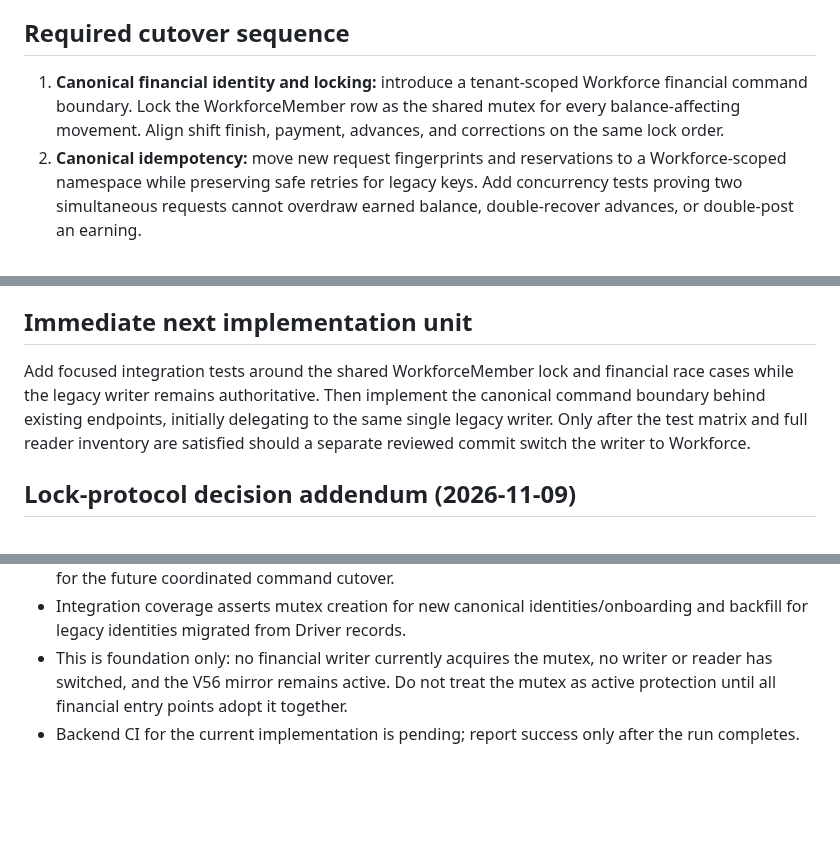
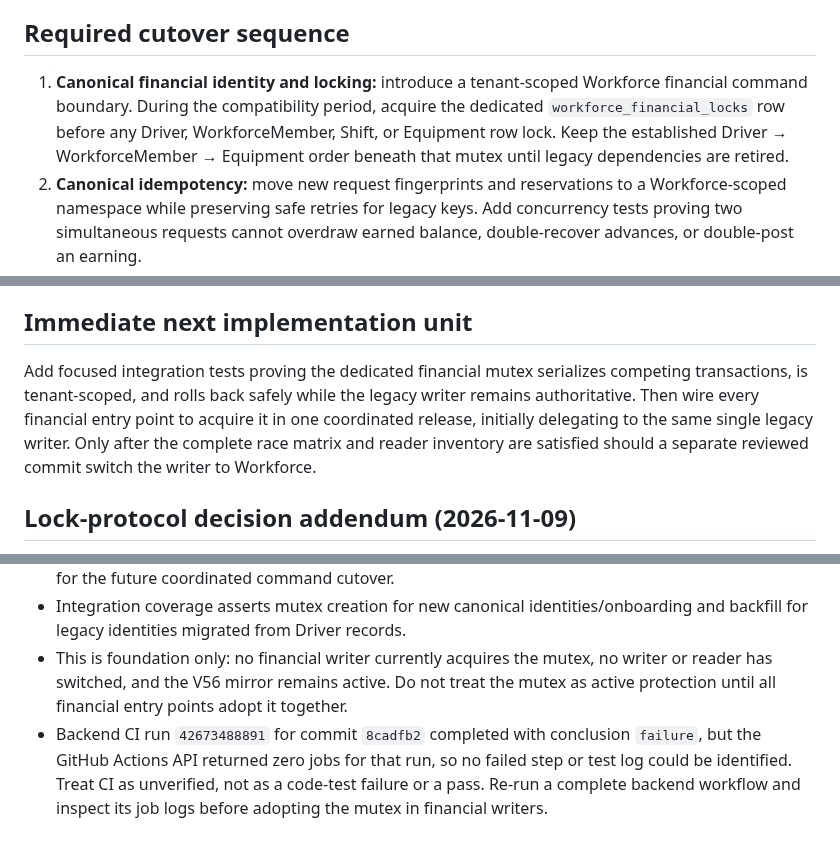
Before and after one commit to MohammedAli01020/contractor-manager, a Markdown page: docs/workforce/WORKFORCE-LEDGER-CUTOVER-READINESS.md, 3 parts joined by grey strips. Rendered like a GitHub page; blank space fills up the shorter version.

Commit message:
docs(workforce): align cutover sequence with financial mutex

```diff
--- a/docs/workforce/WORKFORCE-LEDGER-CUTOVER-READINESS.md
+++ b/docs/workforce/WORKFORCE-LEDGER-CUTOVER-READINESS.md
@@ -66,7 +66,7 @@ V58 allows the legacy provenance pair to be NULL for future Workforce-native row
 
 ## Required cutover sequence
 
-1. **Canonical financial identity and locking:** introduce a tenant-scoped Workforce financial command boundary. Lock the WorkforceMember row as the shared mutex for every balance-affecting movement. Align shift finish, payment, advances, and corrections on the same lock order.
+1. **Canonical financial identity and locking:** introduce a tenant-scoped Workforce financial command boundary. During the compatibility period, acquire the dedicated `workforce_financial_locks` row before any Driver, WorkforceMember, Shift, or Equipment row lock. Keep the established Driver → WorkforceMember → Equipment order beneath that mutex until legacy dependencies are retired.
 2. **Canonical idempotency:** move new request fingerprints and reservations to a Workforce-scoped namespace while preserving safe retries for legacy keys. Add concurrency tests proving two simultaneous requests cannot overdraw earned balance, double-recover advances, or double-post an earning.
 3. **Move every writer in one controlled cutover:** shift earning, recovery, payment, both advance types, correction reversal, and correction replacement must append directly to Workforce ledger. Do not run legacy and Workforce application writers in parallel.
 4. **Move all readers:** balances, statements, available earned pay, recoverable balances, correction guards, reports, and mobile screens must read canonical Workforce ledger. Legacy Driver endpoints may temporarily adapt to member IDs but must not read stale legacy balances after cutover.
@@ -99,7 +99,7 @@ V58 allows the legacy provenance pair to be NULL for future Workforce-native row
 
 ## Immediate next implementation unit
 
-Add focused integration tests around the shared WorkforceMember lock and financial race cases while the legacy writer remains authoritative. Then implement the canonical command boundary behind existing endpoints, initially delegating to the same single legacy writer. Only after the test matrix and full reader inventory are satisfied should a separate reviewed commit switch the writer to Workforce.
+Add focused integration tests proving the dedicated financial mutex serializes competing transactions, is tenant-scoped, and rolls back safely while the legacy writer remains authoritative. Then wire every financial entry point to acquire it in one coordinated release, initially delegating to the same single legacy writer. Only after the complete race matrix and reader inventory are satisfied should a separate reviewed commit switch the writer to Workforce.
 
 ## Lock-protocol decision addendum (2026-11-09)
 
@@ -137,4 +137,4 @@ A lock is only a mutex when every competing path takes it before any conflicting
 - `WorkforceFinancialLockService` and its pessimistic-write repository query expose the lock primitive for the future coordinated command cutover.
 - Integration coverage asserts mutex creation for new canonical identities/onboarding and backfill for legacy identities migrated from Driver records.
 - This is foundation only: no financial writer currently acquires the mutex, no writer or reader has switched, and the V56 mirror remains active. Do not treat the mutex as active protection until all financial entry points adopt it together.
-- Backend CI for the current implementation is pending; report success only after the run completes.
+- Backend CI run `42673488891` for commit `8cadfb2` completed with conclusion `failure`, but the GitHub Actions API returned zero jobs for that run, so no failed step or test log could be identified. Treat CI as unverified, not as a code-test failure or a pass. Re-run a complete backend workflow and inspect its job logs before adopting the mutex in financial writers.
```
